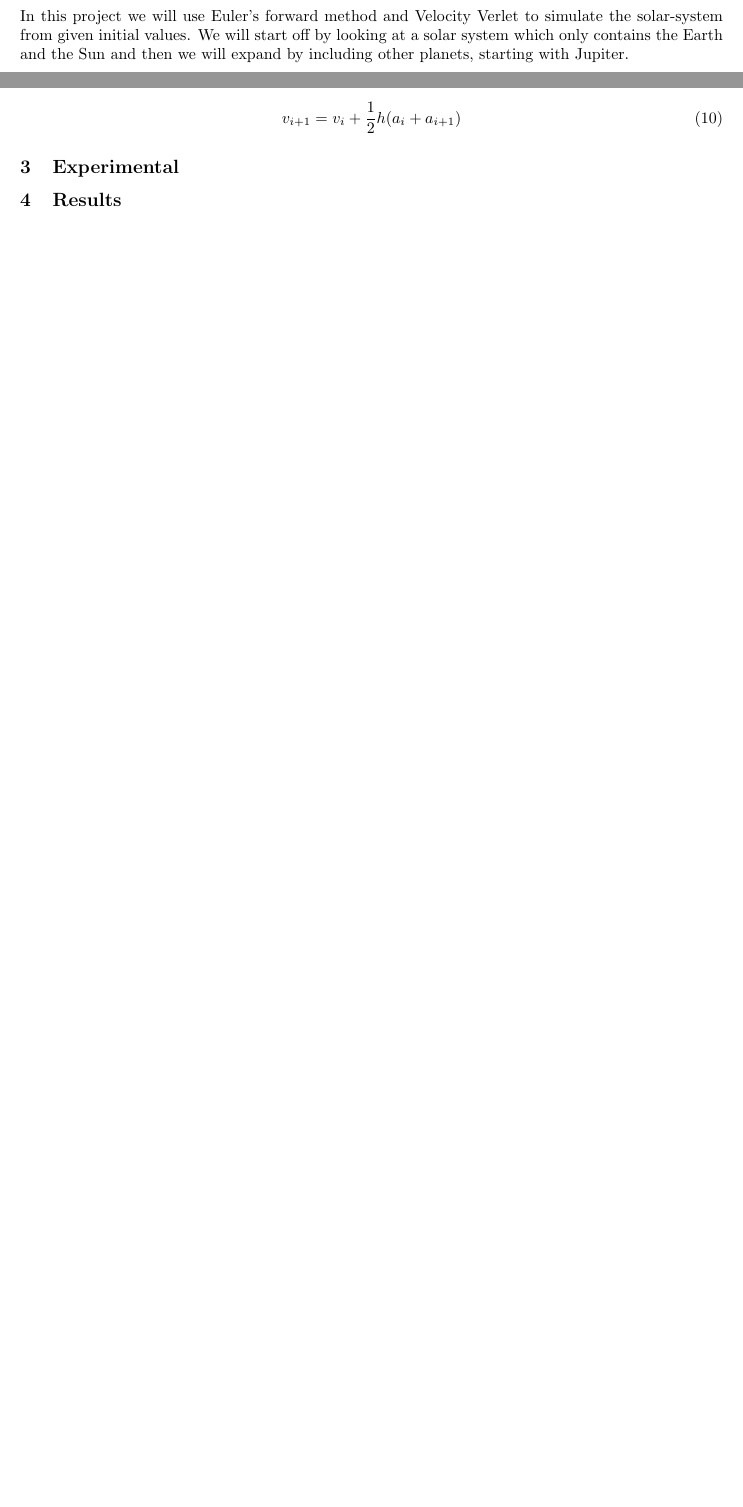
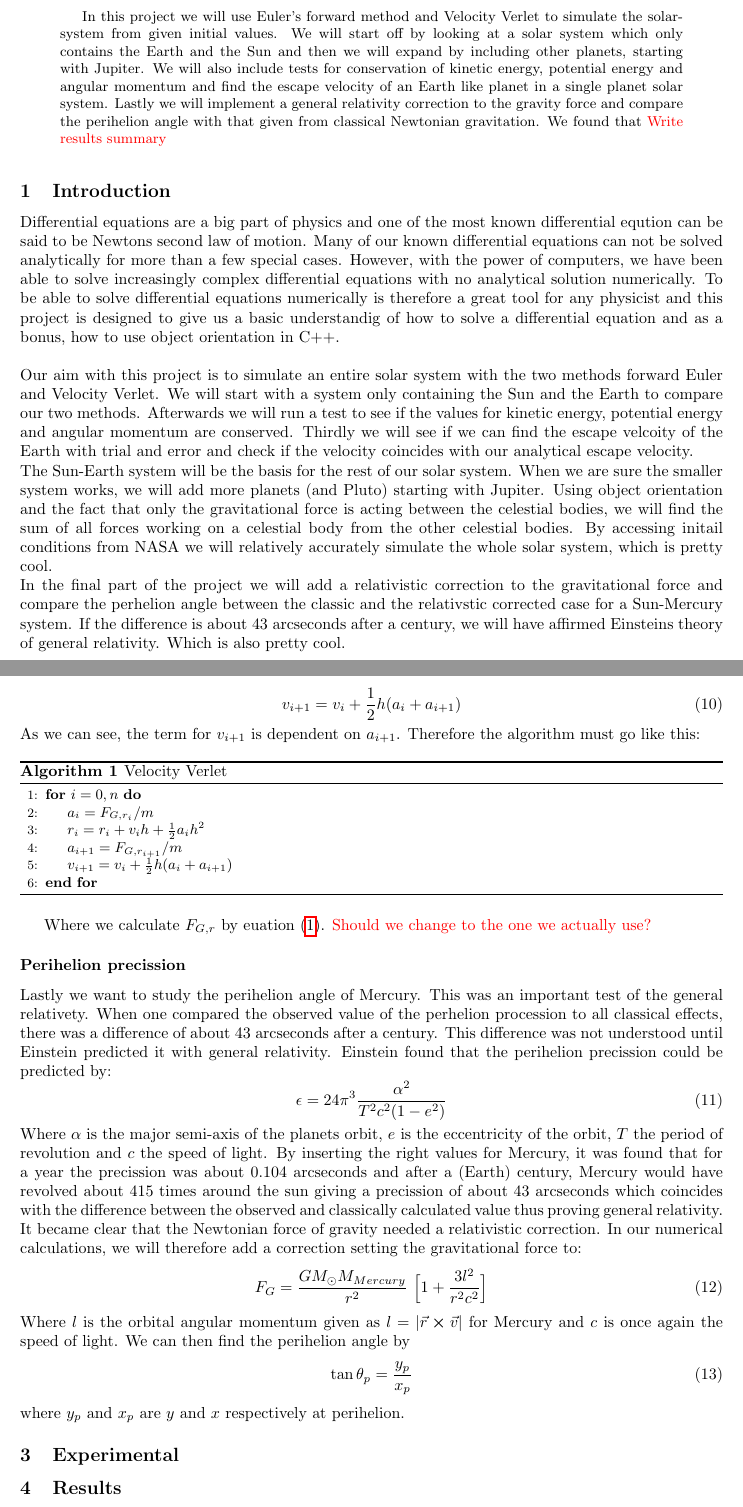
Before and after one commit to eirikraha/fys4150-project-3, a LaTeX paper (report/report.tex): two parts of pages 1 and 4 of 4 before the commit and two parts of pages 1 and 5 of 6 after it, joined at a grey line, cut so that both start at the same text, the shorter picture padded with empty space. Compiled offline with pdfLaTeX.

Commit message:
Wrote introduction and Perhelion precission theory

```diff
--- a/report/report.tex
+++ b/report/report.tex
@@ -137,3 +137,4 @@
 \begin{document}
 \maketitle
 \begin{abstract}
+In this project we will use Euler's forward method and Velocity Verlet to simulate the solar-system from given initial values. We will start off by looking at a solar system which only contains the Earth and the Sun and then we will expand by including other planets, starting with Jupiter. We will also include tests for conservation of kinetic energy, potential energy and angular momentum and find the escape velocity of an Earth like planet in a single planet solar system. Lastly we will implement a general relativity correction to the gravity force and compare the perihelion angle with that given from classical Newtonian gravitation. We found that \husk{Write results summary}
@@ -144,6 +141,9 @@
 \end{abstract}
 \subsection{Introduction}
-In this project we will use Euler's forward method and Velocity Verlet to simulate the solar-system from given initial values. We will start off by looking at a solar system which only contains the Earth and the Sun and then we will expand by including other planets, starting with Jupiter.
+Differential equations are a big part of physics and one of the most known differential eqution can be said to be Newtons second law of motion. Many of our known differential equations can not be solved analytically for more than a few special cases. However, with the power of computers, we have been able to solve increasingly complex differential equations with no analytical solution numerically. To be able to solve differential equations numerically is therefore a great tool for any physicist and this project is designed to give us a basic understandig of how to solve a differential equation and as a bonus, how to use object orientation in C++. \\ \\
+Our aim with this project is to simulate an entire solar system with the two methods forward Euler and Velocity Verlet. We will start with a system only containing the Sun and the Earth to compare our two methods. Afterwards we will run a test to see if the values for kinetic energy, potential energy and angular momentum are conserved. Thirdly we will see if we can find the escape velcoity of the Earth with trial and error and check if the velocity coincides with our analytical escape velocity. \\
+The Sun-Earth system will be the basis for the rest of our solar system. When we are sure the smaller system works, we will add more planets (and Pluto) starting with Jupiter. Using object orientation and the fact that only the gravitational force is acting between the celestial bodies, we will find the sum of all forces working on a celestial body from the other celestial bodies. By accessing initail conditions from NASA we will relatively accurately simulate the whole solar system, which is pretty cool. \\
+In the final part of the project we will add a relativistic correction to the gravitational force and compare the perhelion angle between the classic and the relativstic corrected case for a Sun-Mercury system. If the difference is about 43 arcseconds after a century, we will have affirmed Einsteins theory of general relativity. Which is also pretty cool.
 \subsection{Theory}
 The goal of this project, is to develop a model of our solar system using the so-called velocity Verlet algorithm for solving coupled ordinary differential equations. For our solar system model, the only force interacting on it is gravity.
 \subsubsection{The Earth-Sun system}
@@ -230,5 +230,37 @@ x_{i+1} = x_i + v_i h + \frac{1}{2} a_i h^2
 v_{i+1} = v_i + \frac{1}{2} h (a_i + a_{i+1})
 \label{eq:Verletvel}
 \end{equation}
+As we can see, the term for $v_{i+1}$ is dependent on $a_{i+1}$. Therefore the algorithm must go like this:
+\begin{algorithm}[H]
+\small
+\caption{Velocity Verlet}\label{alg:VelVerlet}
+\begin{algorithmic}[1]
+\For{$i = 0, n$}
+\State $a_i = F_{G, r_i}/m$
+\State $r_i = r_i + v_i h + \frac{1}{2} a_i h^2$
+\State $a_{i+1} = F_{G, r_{i+1}}/m$
+\State $v_{i+1} = v_i + \frac{1}{2} h (a_i + a_{i+1})$
+\EndFor
+\end{algorithmic}
+\end{algorithm}
+Where we calculate $F_{G, r}$ by euation \eqref{eq:FG_comp}. \husk{Should we change to the one we actually use?}
+\subsubsection*{Perihelion precission}
+Lastly we want to study the perihelion angle of Mercury. This was an important test of the general relativety. When one compared the observed value of the perhelion procession to all classical effects, there was a difference of about 43 arcseconds after a century. This difference was not understood until Einstein predicted it with general relativity. Einstein found that the perihelion precission could be predicted by:
+\begin{equation}
+\epsilon = 24 \pi^3 \frac{\alpha^2}{T^2 c^2 (1 - e^2)}
+\label{eq:perihelion}
+\end{equation}
+Where $\alpha$ is the major semi-axis of the planets orbit, $e$ is the eccentricity of the orbit, $T$ the period of revolution and $c$ the speed of light. By inserting the right values for Mercury, it was found that for a year the precission was about 0.104 arcseconds and after a (Earth) century, Mercury would have revolved about 415 times around the sun giving a precission of about 43 arcseconds which coincides with the difference between the observed and classically calculated value thus proving general relativity. \\
+It became clear that the Newtonian force of gravity needed a relativistic correction. In our numerical calculations, we will therefore add a correction setting the gravitational force to:
+\begin{equation}
+F_G = \frac{G M_{\odot} M_{Mercury}}{r^2} \, \, \TomH{1 + \frac{3l^2}{r^2c^2}}
+\label{eq:FgGR}
+\end{equation}
+Where $l$ is the orbital angular momentum given as $l = |\vec{r} \cross \vec{v}|$ for Mercury and $c$ is once again the speed of light.
+We can then find the perihelion angle by
+\begin{equation}
+\tan \theta_p = \frac{y_p}{x_p}
+\end{equation}
+where $y_p$ and $x_p$ are $y$ and $x$ respectively at perihelion.
 \subsection{Experimental}
 \subsection{Results}
```
Also changed, not shown: report/report.tex (6 more changed lines).
